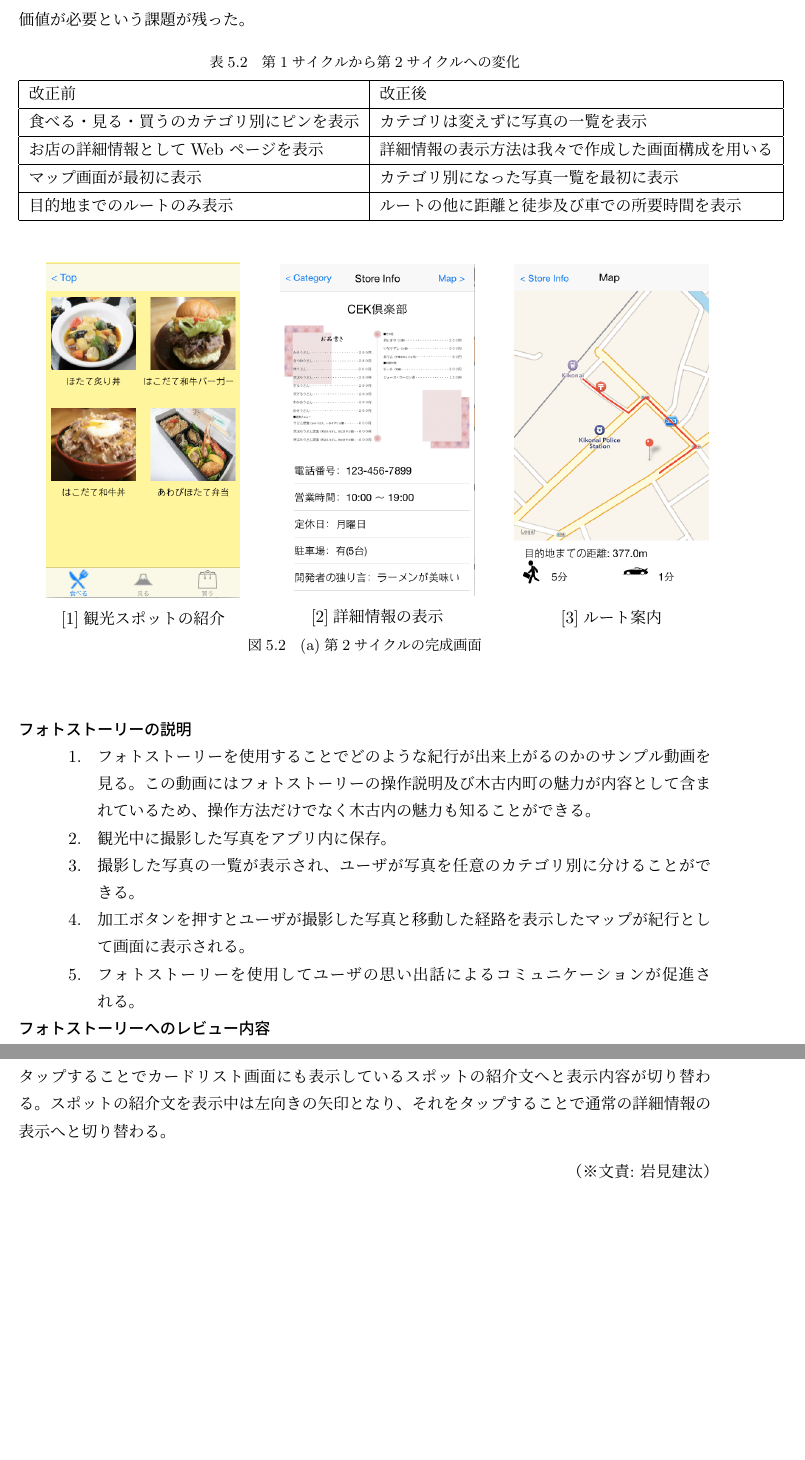
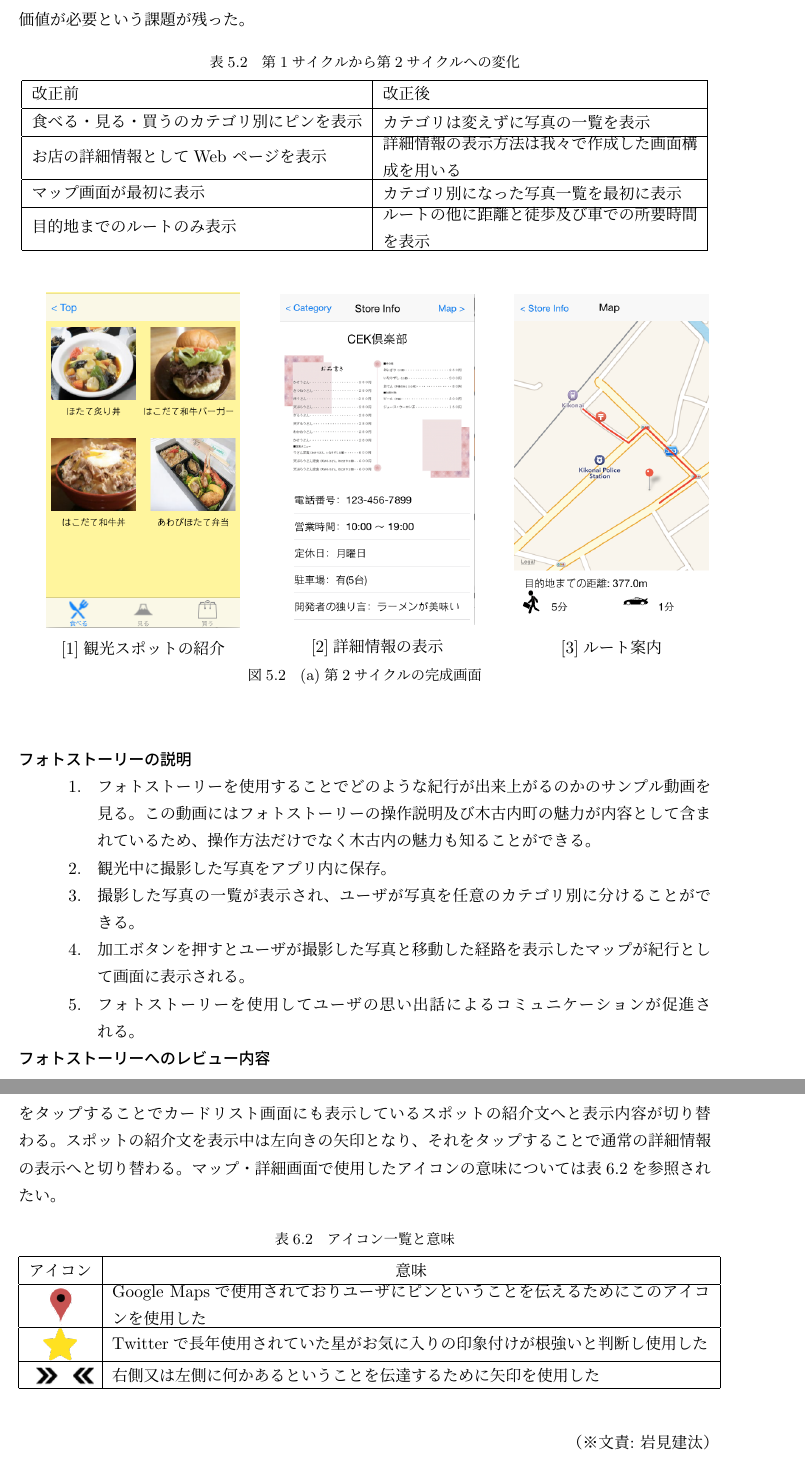
Before and after one commit to FUNPBL2015/Kan__groupreport, a LaTeX thesis (group.tex, which reads develop_process2.tex, kiko_map.tex): two parts of pages 14 and 16 of 22, joined at a grey line, cut so that both start at the same text, the shorter picture padded with empty space. Compiled offline with pLaTeX and dvipdfmx.

Commit message:
・マップ画面に使用されているアイコン画像を追加 ・第2サイクルの表セルサイズを調整 ・マップ詳細画面の表セルサイズを調整

```diff
--- a/develop_process2.tex
+++ b/develop_process2.tex
@@ -9,10 +9,10 @@
 \caption{第1サイクルから第2サイクルへの変化}
   \begin{tabular}{|l|l|} \hline
     改正前&改正後  \\ \hline
-    食べる・見る・買うのカテゴリ別にピンを表示 & カテゴリは変えずに写真の一覧を表示 \\  \hline
-    お店の詳細情報としてWeb ページを表示 &詳細情報の表示方法は我々で作成した画面構成を用いる\\ \hline
-    マップ画面が最初に表示 & カテゴリ別になった写真一覧を最初に表示\\ \hline
-    目的地までのルートのみ表示 & ルートの他に距離と徒歩及び車での所要時間を表示 \\ \hline
+    食べる・見る・買うのカテゴリ別にピンを表示 & \parbox{20zw}{カテゴリは変えずに写真の一覧を表示} \\  \hline
+    お店の詳細情報としてWeb ページを表示 &\parbox{20zw}{詳細情報の表示方法は我々で作成した画面構成を用いる}\\ \hline
+    マップ画面が最初に表示 & \parbox{20zw}{カテゴリ別になった写真一覧を最初に表示}\\ \hline
+    目的地までのルートのみ表示 & \parbox{20zw}{ルートの他に距離と徒歩及び車での所要時間を表示} \\ \hline
   \end{tabular}
 \end{table}
 
--- a/kiko_map.tex
+++ b/kiko_map.tex
@@ -1,5 +1,26 @@
 \subsection{マップ・詳細画面}
-マップ・詳細画面ではカードリスト画面でユーザがタップしたカードに対応するスポットの場所をピンとしてマップ中央に表示する。また、カードリスト画面でユーザがお気に入りとして星をつけた場合は対応するスポットの場所を星としてマップ上に表示する。ピンと星はそれぞれタップするたびに画面下に表示しているカード情報が対応するスポットの内容に変わる仕様である。通常、画面下のカード情報はお店の営業時間や有名商品の値段などを表示しているが、右向きの矢印をタップすることでカードリスト画面にも表示しているスポットの紹介文へと表示内容が切り替わる。スポットの紹介文を表示中は左向きの矢印となり、それをタップすることで通常の詳細情報の表示へと切り替わる。
+マップ・詳細画面ではカードリスト画面でユーザがタップしたカードに対応するスポットの場所をピンとしてマップ中央に表示する。また、カードリスト画面でユーザがお気に入りとして星をつけた場合は対応するスポットの場所を星としてマップ上に表示する。ピンと星はそれぞれタップするたびに画面下に表示しているカード情報が対応するスポットの内容に変わる仕様である。通常、画面下のカード情報はお店の営業時間や有名商品の値段などを表示しているが、右向きの矢印をタップすることでカードリスト画面にも表示しているスポットの紹介文へと表示内容が切り替わる。スポットの紹介文を表示中は左向きの矢印となり、それをタップすることで通常の詳細情報の表示へと切り替わる。マップ・詳細画面で使用したアイコンの意味については表6.2を参照されたい。
+
+\begin{table}[htb]
+\centering
+\addtocounter{table}{+1}
+\caption{アイコン一覧と意味}
+  \begin{tabular}{|c|c|} \hline
+    アイコン&意味  \\ \hline
+    \begin{minipage}{10mm}
+      \centering
+      \scalebox{0.4}{\includegraphics{redpin.png}}
+    \end{minipage} & \parbox{38zw}{Google Mapsで使用されておりユーザにピンということを伝えるためにこのアイコンを使用した} \\  \hline
+    \begin{minipage}{10mm}
+      \centering
+      \scalebox{0.3}{\includegraphics{favourites.png}}
+    \end{minipage} &\parbox{38zw}{Twitterで長年使用されていた星がお気に入りの印象付けが根強いと判断し使用した}\\ \hline
+     \begin{minipage}{10mm}
+      \centering
+      \scalebox{0.5}{\includegraphics{arrow.png}}
+    \end{minipage} & \parbox{38zw}{右側又は左側に何かあるということを伝達するために矢印を使用した}\\ \hline
+  \end{tabular}
+\end{table}
 
 \addtocounter{figure}{+1}
 \begin{figure}[htbp]
```
Also changed, not shown: arrow.png (added), favourites.png (added), redpin.png (added).
